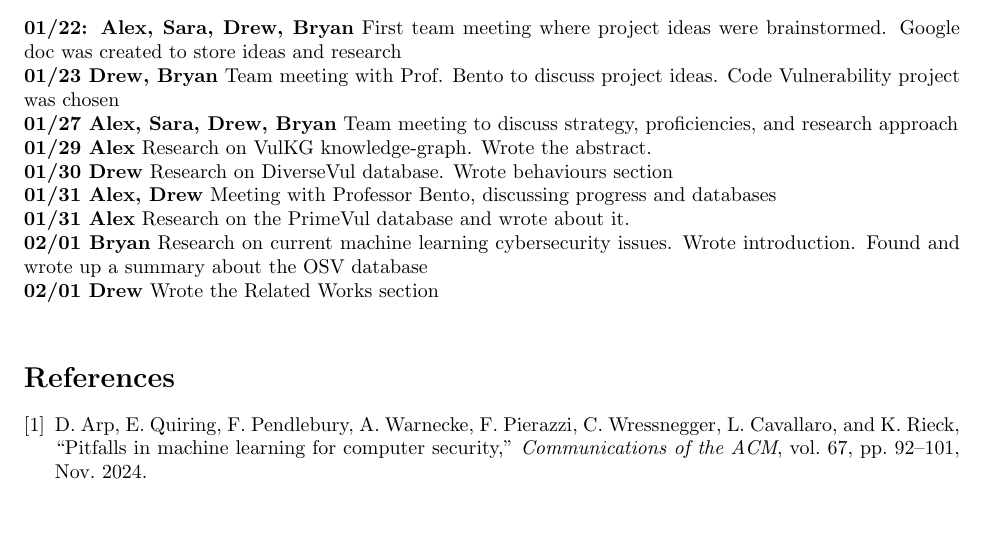
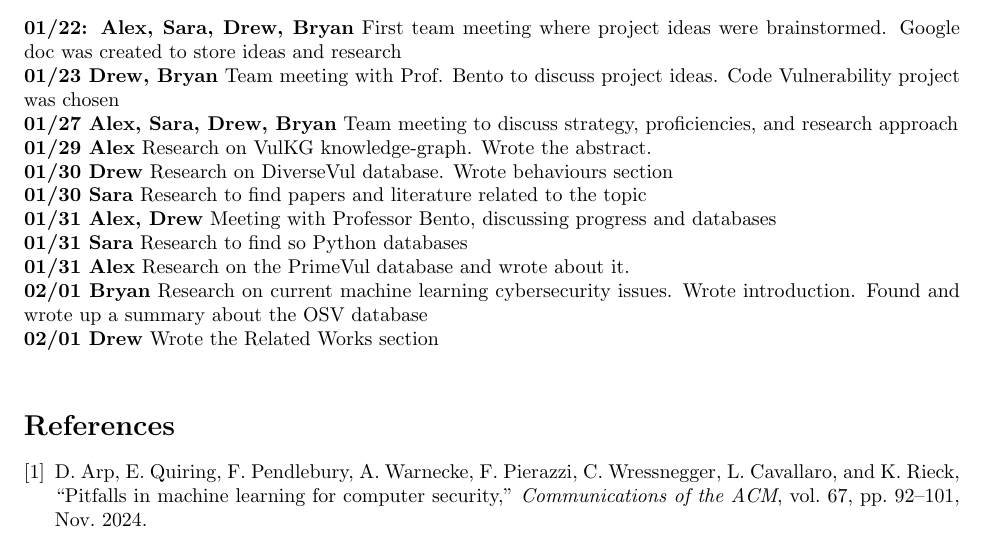
Before and after one commit to Bevingta/code_companion, a LaTeX document (latex/main.tex): part of page 5 of 5, cut so that both start at the same text, the shorter picture padded with empty space. Compiled offline with pdfLaTeX.

Commit message:
Added Sara's contributions

```diff
--- a/latex/main.tex
+++ b/latex/main.tex
@@ -144,7 +144,9 @@ Code Vulnerability project was chosen \\
 and research approach \\
 \textbf{01/29 Alex} Research on VulKG knowledge-graph. Wrote the abstract. \\
 \textbf{01/30 Drew} Research on DiverseVul database. Wrote behaviours section \\
+\textbf{01/30 Sara} Research to find papers and literature related to the topic \\
 \textbf{01/31 Alex, Drew} Meeting with Professor Bento, discussing progress and databases \\
+\textbf{01/31 Sara} Research to find so Python databases \\
 \textbf{01/31 Alex} Research on the PrimeVul database and wrote about it. \\
 \textbf{02/01 Bryan} Research on current machine learning cybersecurity issues. Wrote
 introduction. Found and wrote up a summary about the OSV database \\
```
Also changed, not shown: latex/main.pdf.
